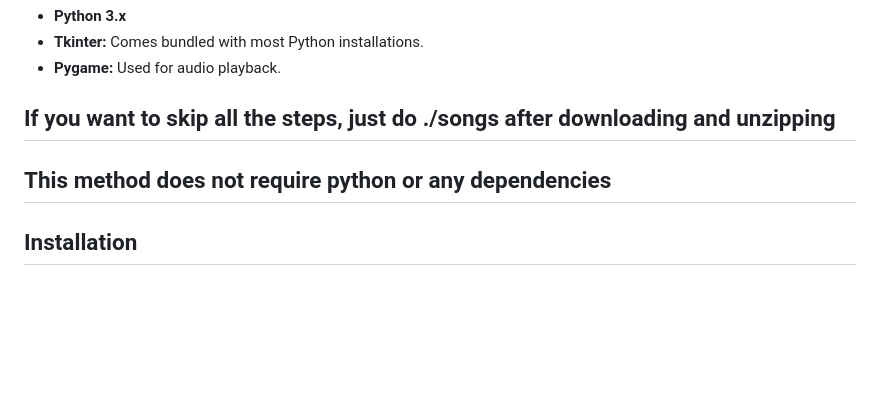
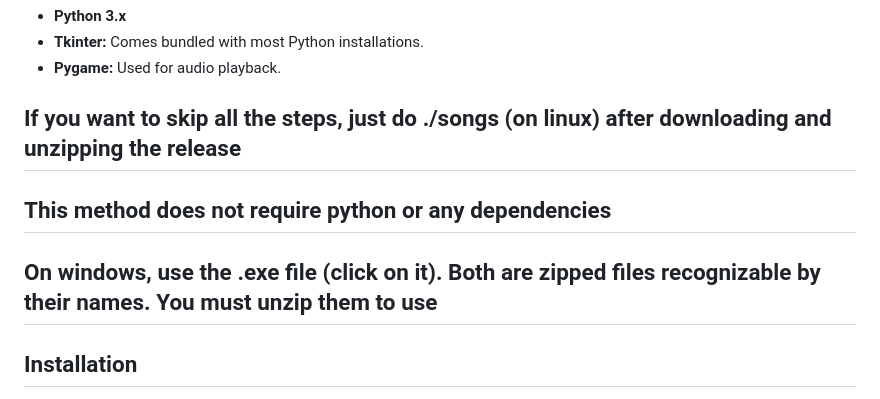
Before and after one commit to HeavyLaser-Sparrow/MusicMotivator, a Markdown page: README.md, the part around the change. GitHub-like rendering; blank space fills up the shorter version.

```diff
--- a/README.md
+++ b/README.md
@@ -23,8 +23,9 @@ A desktop application that motivates you by playing music as a reward for comple
 - **Tkinter:** Comes bundled with most Python installations.
 - **Pygame:** Used for audio playback.
 
-## **If you want to skip all the steps, just do ./songs after downloading and unzipping**
+## **If you want to skip all the steps, just do ./songs (on linux) after downloading and unzipping the release**
 ## **This method does not require python or any dependencies**
+## **On windows, use the .exe file (click on it). Both are zipped files recognizable by their names. You must unzip them to use**
 
 ## Installation
 
```
